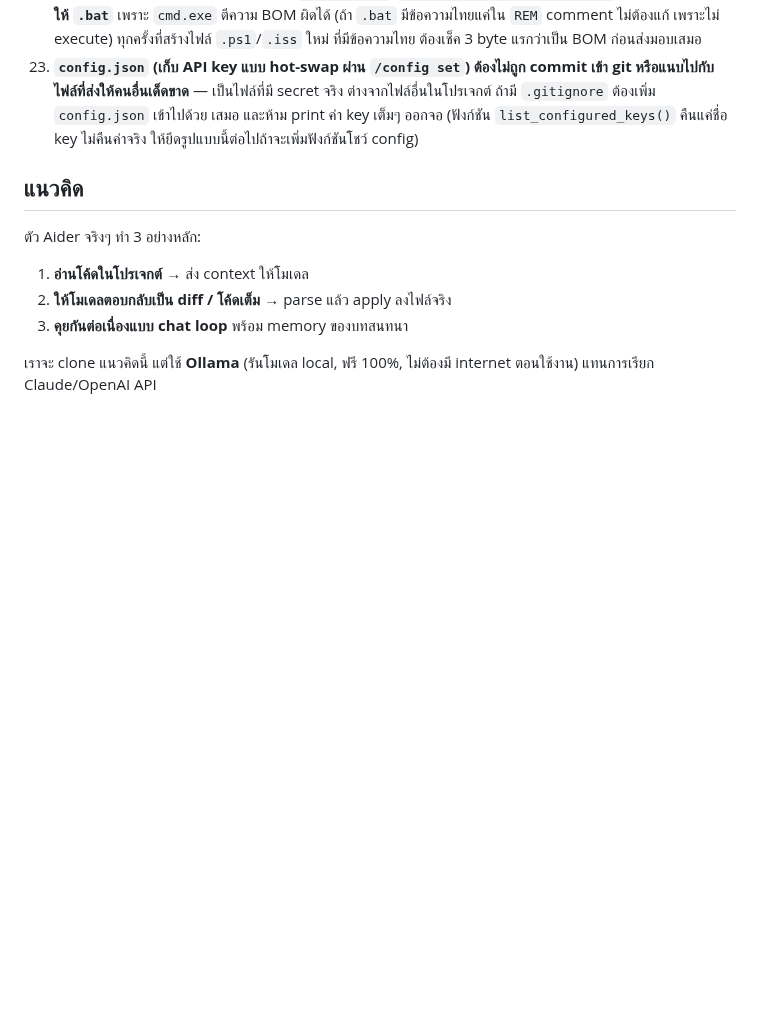
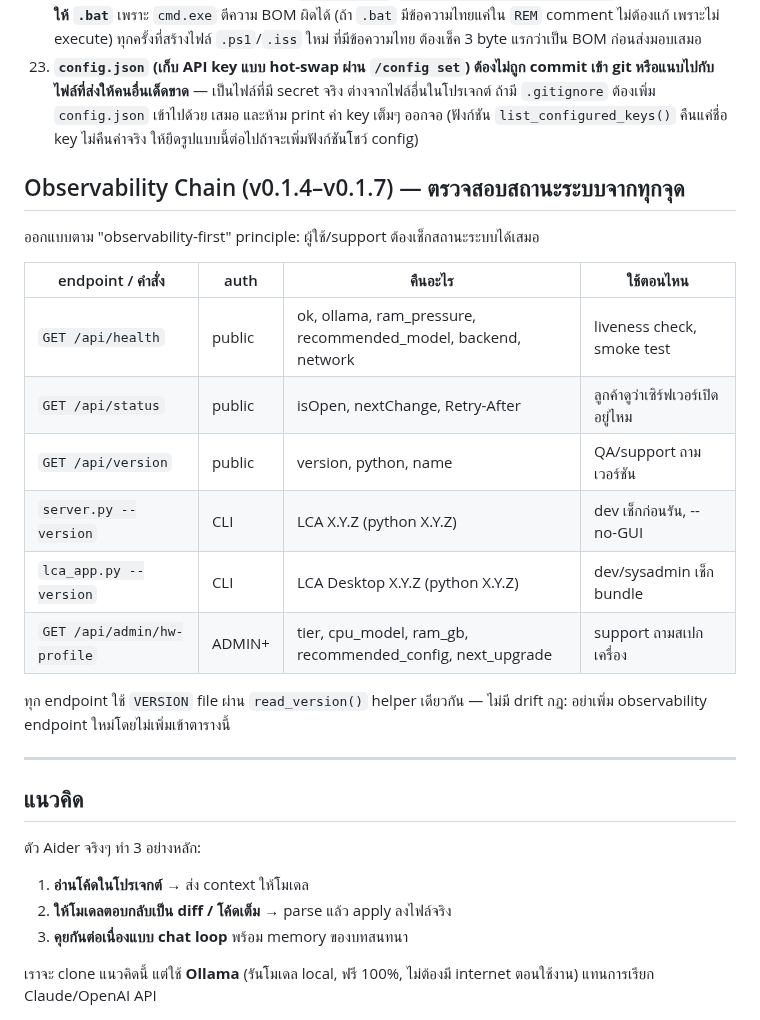
Before and after one commit to Ragam111/9nammon, a Markdown page: SKILL.md, the part around one of its changes. GitHub-like rendering; blank space fills up the shorter version.

```diff
--- a/SKILL.md
+++ b/SKILL.md
@@ -464,6 +493,24 @@ uninstaller (copy ไปรันที่ `%TEMP%` ก่อนลบตัว
     เสมอ และห้าม print ค่า key เต็มๆ ออกจอ (ฟังก์ชัน `list_configured_keys()`
     คืนแค่ชื่อ key ไม่คืนค่าจริง ให้ยึดรูปแบบนี้ต่อไปถ้าจะเพิ่มฟังก์ชันโชว์ config)
 
+## Observability Chain (v0.1.4–v0.1.7) — ตรวจสอบสถานะระบบจากทุกจุด
+
+ออกแบบตาม "observability-first" principle: ผู้ใช้/support ต้องเช็กสถานะระบบได้เสมอ
+
+| endpoint / คำสั่ง | auth | คืนอะไร | ใช้ตอนไหน |
+|---|---|---|---|
+| `GET /api/health` | public | ok, ollama, ram_pressure, recommended_model, backend, network | liveness check, smoke test |
+| `GET /api/status` | public | isOpen, nextChange, Retry-After | ลูกค้าดูว่าเซิร์ฟเวอร์เปิดอยู่ไหม |
+| `GET /api/version` | public | version, python, name | QA/support ถามเวอร์ชัน |
+| `server.py --version` | CLI | LCA X.Y.Z (python X.Y.Z) | dev เช็กก่อนรัน, --no-GUI |
+| `lca_app.py --version` | CLI | LCA Desktop X.Y.Z (python X.Y.Z) | dev/sysadmin เช็ก bundle |
+| `GET /api/admin/hw-profile` | ADMIN+ | tier, cpu_model, ram_gb, recommended_config, next_upgrade | support ถามสเปกเครื่อง |
+
+ทุก endpoint ใช้ `VERSION` file ผ่าน `read_version()` helper เดียวกัน — ไม่มี drift
+กฎ: อย่าเพิ่ม observability endpoint ใหม่โดยไม่เพิ่มเข้าตารางนี้
+
+---
+
 ## แนวคิด
 
 ตัว Aider จริงๆ ทำ 3 อย่างหลัก:
```
Also changed, not shown: other parts of SKILL.md (+36 -7 lines).
